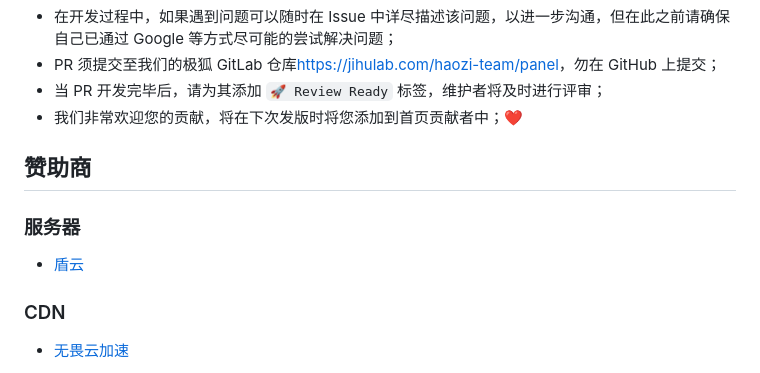
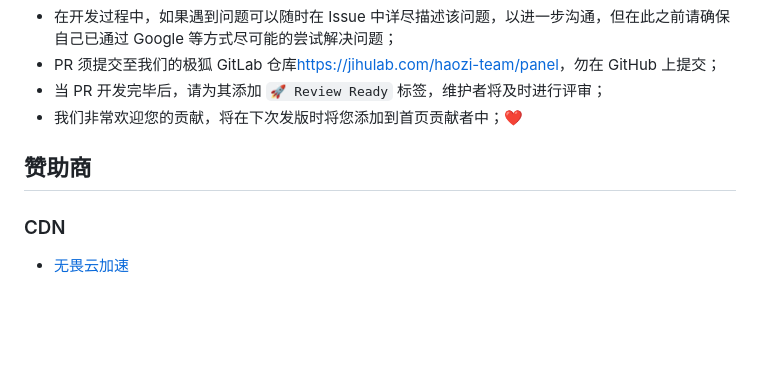
Before and after one commit to TheTNB/panel, a Markdown page: README.md, the part around one of its changes. GitHub-like rendering; blank space fills up the shorter version.

```diff
--- a/README.md
+++ b/README.md
@@ -94,10 +94,6 @@ panel
 
 ## 赞助商
 
-### 服务器
-
-- [盾云](https://www.ddunyun.com/aff/PNYAXMKI)
-
 ### CDN
 
 - [无畏云加速](https://su.sctes.com/register?code=8st689ujpmm2p)
```
Also changed, not shown: other parts of README.md (+0 -4 lines), README_EN.md (+0 -8 lines).
